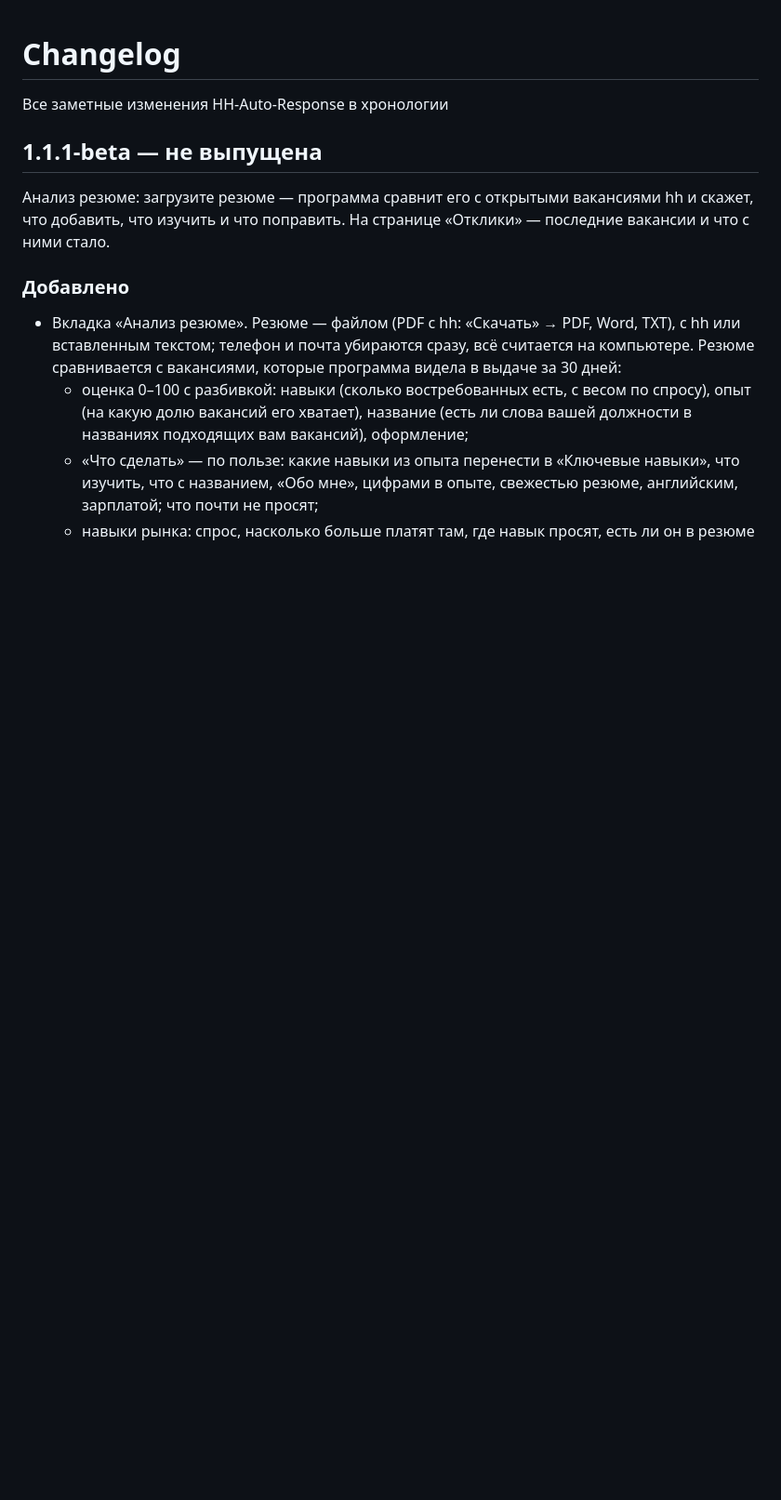
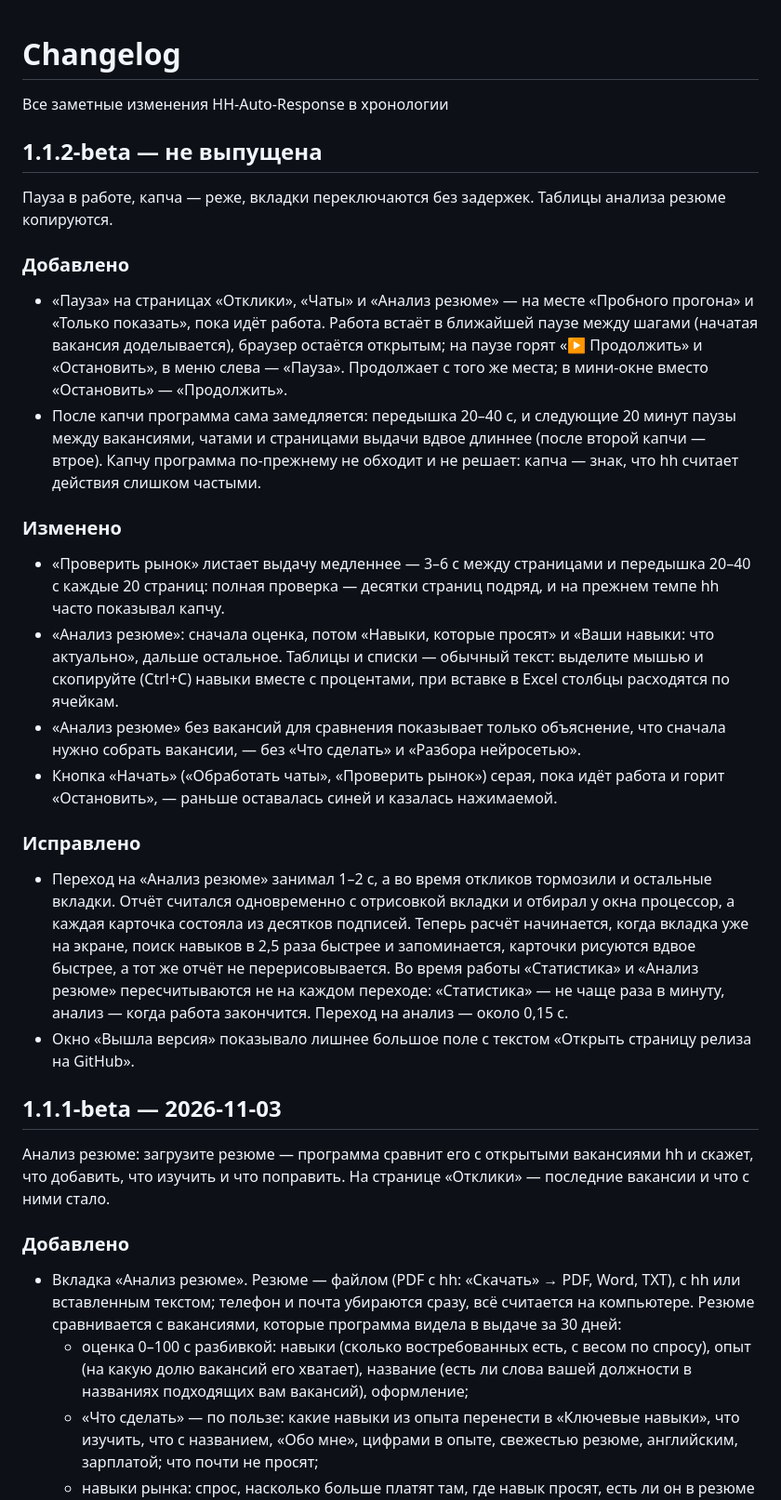
Before and after one commit to BlazeStudio/HH-Auto-Response, a Markdown page: CHANGELOG.md, the part around the change. Shown at 93% size. GitHub-like rendering; blank space fills up the shorter version.

```diff
--- a/CHANGELOG.md
+++ b/CHANGELOG.md
@@ -2,7 +2,43 @@
 
 Все заметные изменения HH-Auto-Response в хронологии
 
-## 1.1.1-beta — не выпущена
+## 1.1.2-beta — не выпущена
+
+Пауза в работе, капча — реже, вкладки переключаются без задержек. Таблицы анализа резюме копируются.
+
+### Добавлено
+
+- «Пауза» на страницах «Отклики», «Чаты» и «Анализ резюме» — на месте «Пробного прогона» и «Только показать»,
+  пока идёт работа. Работа встаёт в ближайшей паузе между шагами (начатая вакансия доделывается), браузер
+  остаётся открытым; на паузе горят «▶ Продолжить» и «Остановить», в меню слева — «Пауза». Продолжает
+  с того же места; в мини-окне вместо «Остановить» — «Продолжить».
+- После капчи программа сама замедляется: передышка 20–40 с, и следующие 20 минут паузы между вакансиями,
+  чатами и страницами выдачи вдвое длиннее (после второй капчи — втрое). Капчу программа по-прежнему не
+  обходит и не решает: капча — знак, что hh считает действия слишком частыми.
+
+### Изменено
+
+- «Проверить рынок» листает выдачу медленнее — 3–6 с между страницами и передышка 20–40 с каждые 20 страниц:
+  полная проверка — десятки страниц подряд, и на прежнем темпе hh часто показывал капчу.
+- «Анализ резюме»: сначала оценка, потом «Навыки, которые просят» и «Ваши навыки: что актуально», дальше
+  остальное. Таблицы и списки — обычный текст: выделите мышью и скопируйте (Ctrl+C) навыки вместе с процентами,
+  при вставке в Excel столбцы расходятся по ячейкам.
+- «Анализ резюме» без вакансий для сравнения показывает только объяснение, что сначала нужно собрать
+  вакансии, — без «Что сделать» и «Разбора нейросетью».
+- Кнопка «Начать» («Обработать чаты», «Проверить рынок») серая, пока идёт работа и горит «Остановить», —
+  раньше оставалась синей и казалась нажимаемой.
+
+### Исправлено
+
+- Переход на «Анализ резюме» занимал 1–2 с, а во время откликов тормозили и остальные вкладки. Отчёт
+  считался одновременно с отрисовкой вкладки и отбирал у окна процессор, а каждая карточка состояла
+  из десятков подписей. Теперь расчёт начинается, когда вкладка уже на экране, поиск навыков в 2,5 раза
+  быстрее и запоминается, карточки рисуются вдвое быстрее, а тот же отчёт не перерисовывается. Во время работы
+  «Статистика» и «Анализ резюме» пересчитываются не на каждом переходе: «Статистика» — не чаще раза в минуту,
+  анализ — когда работа закончится. Переход на анализ — около 0,15 с.
+- Окно «Вышла версия» показывало лишнее большое поле с текстом «Открыть страницу релиза на GitHub».
+
+## 1.1.1-beta — 2026-11-03
 
 Анализ резюме: загрузите резюме — программа сравнит его с открытыми вакансиями hh и скажет, что добавить,
 что изучить и что поправить. На странице «Отклики» — последние вакансии и что с ними стало.
```
Also changed, not shown: README.md (+5 -2 lines), docs/social-preview-dark.png (added), docs/social-preview.png (added), 11 other files.
